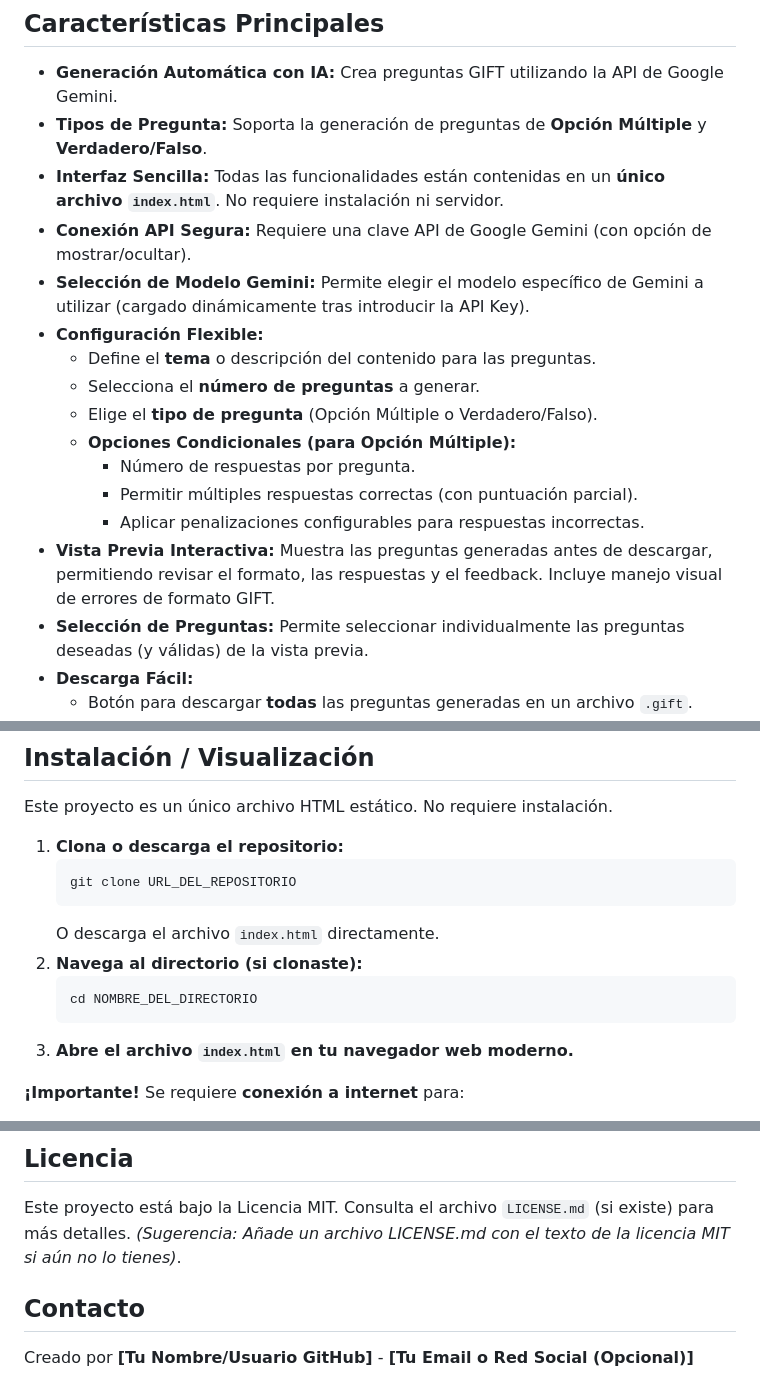
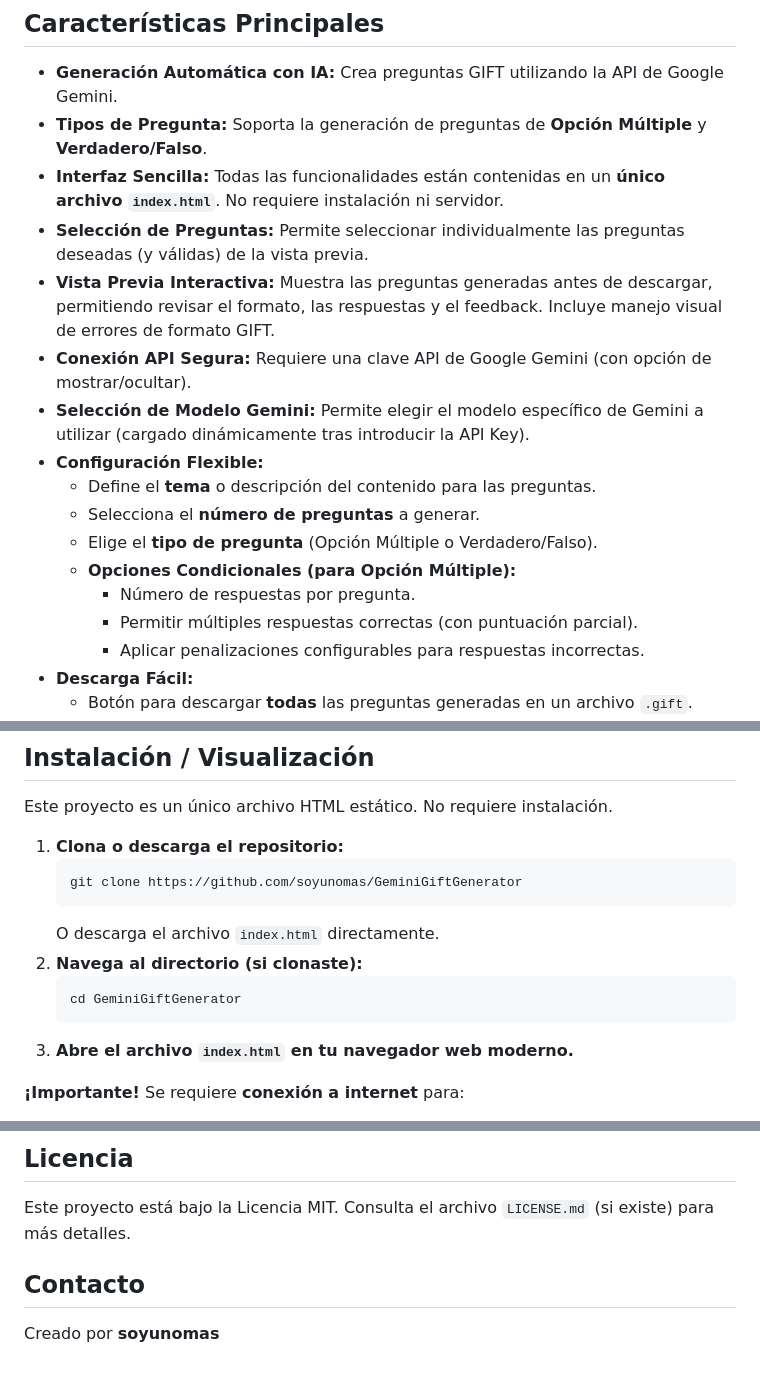
Before and after one commit to lorenzoarenita/OpenRouterGiftGenerator, a Markdown page: README.md, 3 parts joined by grey strips. Rendered like a GitHub page.

````diff
--- a/README.md
+++ b/README.md
@@ -12,6 +13,8 @@ Herramienta simple en un único archivo HTML para generar bancos de preguntas en
 *   **Generación Automática con IA:** Crea preguntas GIFT utilizando la API de Google Gemini.
 *   **Tipos de Pregunta:** Soporta la generación de preguntas de **Opción Múltiple** y **Verdadero/Falso**.
 *   **Interfaz Sencilla:** Todas las funcionalidades están contenidas en un **único archivo `index.html`**. No requiere instalación ni servidor.
+*   **Selección de Preguntas:** Permite seleccionar individualmente las preguntas deseadas (y válidas) de la vista previa.
+*   **Vista Previa Interactiva:** Muestra las preguntas generadas antes de descargar, permitiendo revisar el formato, las respuestas y el feedback. Incluye manejo visual de errores de formato GIFT.
 *   **Conexión API Segura:** Requiere una clave API de Google Gemini (con opción de mostrar/ocultar).
 *   **Selección de Modelo Gemini:** Permite elegir el modelo específico de Gemini a utilizar (cargado dinámicamente tras introducir la API Key).
 *   **Configuración Flexible:**
@@ -22,8 +25,6 @@ Herramienta simple en un único archivo HTML para generar bancos de preguntas en
         *   Número de respuestas por pregunta.
         *   Permitir múltiples respuestas correctas (con puntuación parcial).
         *   Aplicar penalizaciones configurables para respuestas incorrectas.
-*   **Vista Previa Interactiva:** Muestra las preguntas generadas antes de descargar, permitiendo revisar el formato, las respuestas y el feedback. Incluye manejo visual de errores de formato GIFT.
-*   **Selección de Preguntas:** Permite seleccionar individualmente las preguntas deseadas (y válidas) de la vista previa.
 *   **Descarga Fácil:**
     *   Botón para descargar **todas** las preguntas generadas en un archivo `.gift`.
     *   Botón para descargar únicamente las preguntas **seleccionadas** en un archivo `.gift`.
@@ -50,12 +51,12 @@ Este proyecto es un único archivo HTML estático. No requiere instalación.
 
 1.  **Clona o descarga el repositorio:**
     ```bash
-    git clone URL_DEL_REPOSITORIO
+    git clone https://github.com/soyunomas/GeminiGiftGenerator
     ```
     O descarga el archivo `index.html` directamente.
 2.  **Navega al directorio (si clonaste):**
     ```bash
-    cd NOMBRE_DEL_DIRECTORIO
+    cd GeminiGiftGenerator
     ```
 3.  **Abre el archivo `index.html` en tu navegador web moderno.**
 
@@ -82,8 +83,7 @@ Este proyecto es un único archivo HTML estático. No requiere instalación.
 ## Licencia
 
 Este proyecto está bajo la Licencia MIT. Consulta el archivo `LICENSE.md` (si existe) para más detalles.
-*(Sugerencia: Añade un archivo LICENSE.md con el texto de la licencia MIT si aún no lo tienes)*.
 
 ## Contacto
 
-Creado por **[Tu Nombre/Usuario GitHub]** - **[Tu Email o Red Social (Opcional)]**
+Creado por **soyunomas**
````
Also changed, not shown: other parts of README.md (+5 -4 lines).
